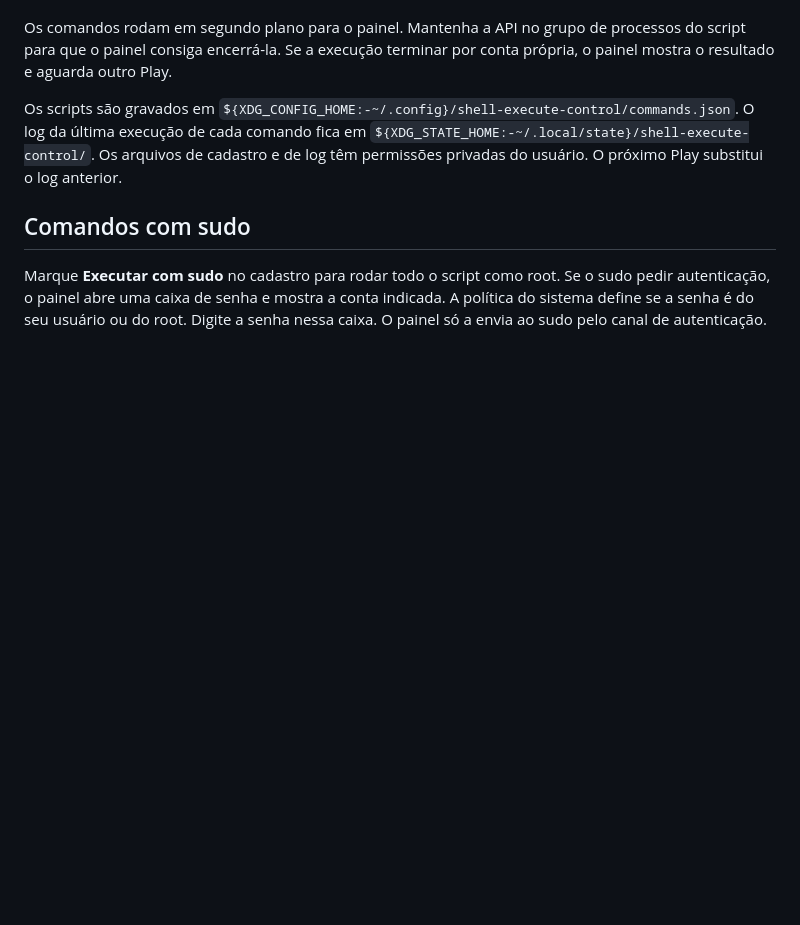
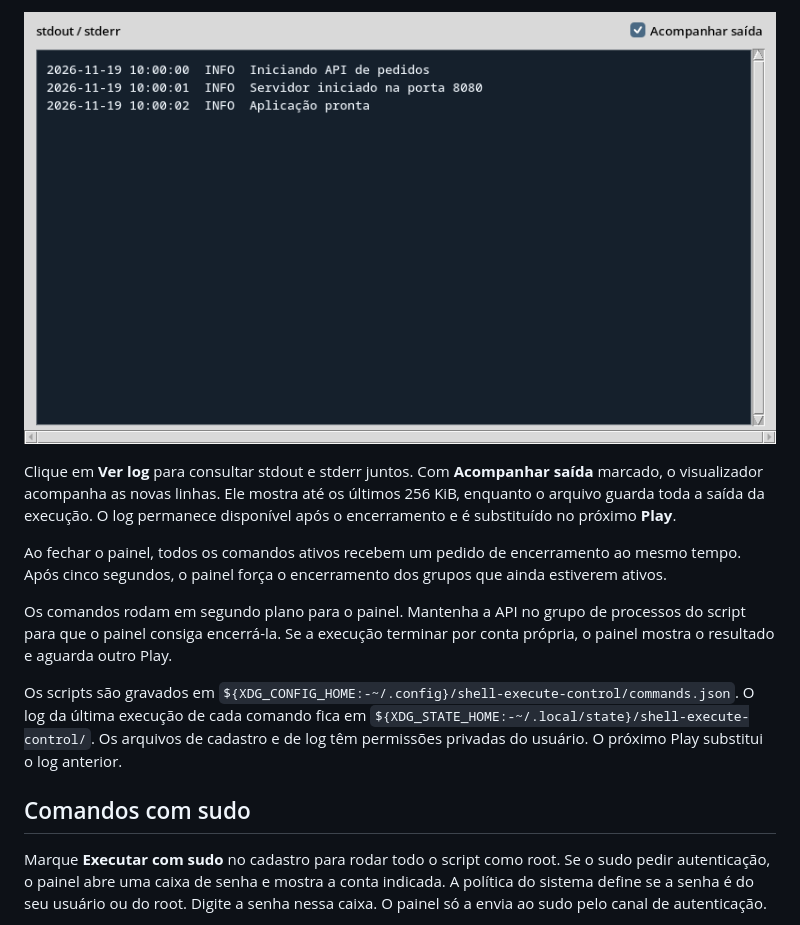
Before and after one commit to felipelima94/shell-execute-control, a Markdown page: README.md, the part around one of its changes. Drawn GitHub-style; pictures changed too: docs/images/log.png (added); blank space fills up the shorter version.

```diff
--- a/README.md
+++ b/README.md
@@ -43,3 +64,14 @@ Fedora ou `sudo apt remove shell-execute-control` no Ubuntu e Debian.
+![Visualizador com saída da API e opção Acompanhar saída marcada](docs/images/log.png)
+
+Clique em **Ver log** para consultar stdout e stderr juntos. Com
+**Acompanhar saída** marcado, o visualizador acompanha as novas linhas. Ele
+mostra até os últimos 256 KiB, enquanto o arquivo guarda toda a saída da
+execução. O log permanece disponível após o encerramento e é substituído no
+próximo **Play**.
+
+Ao fechar o painel, todos os comandos ativos recebem um pedido de encerramento
+ao mesmo tempo. Após cinco segundos, o painel força o encerramento dos grupos
+que ainda estiverem ativos.
 
 Os comandos rodam em segundo plano para o painel. Mantenha a API no grupo
 de processos do script para que o painel consiga encerrá-la. Se a execução
```
Also changed, not shown: other parts of README.md (+29 -8 lines), docs/images/cadastro.png (added), docs/images/painel.png (added), docs/images/sudo.png (added).
